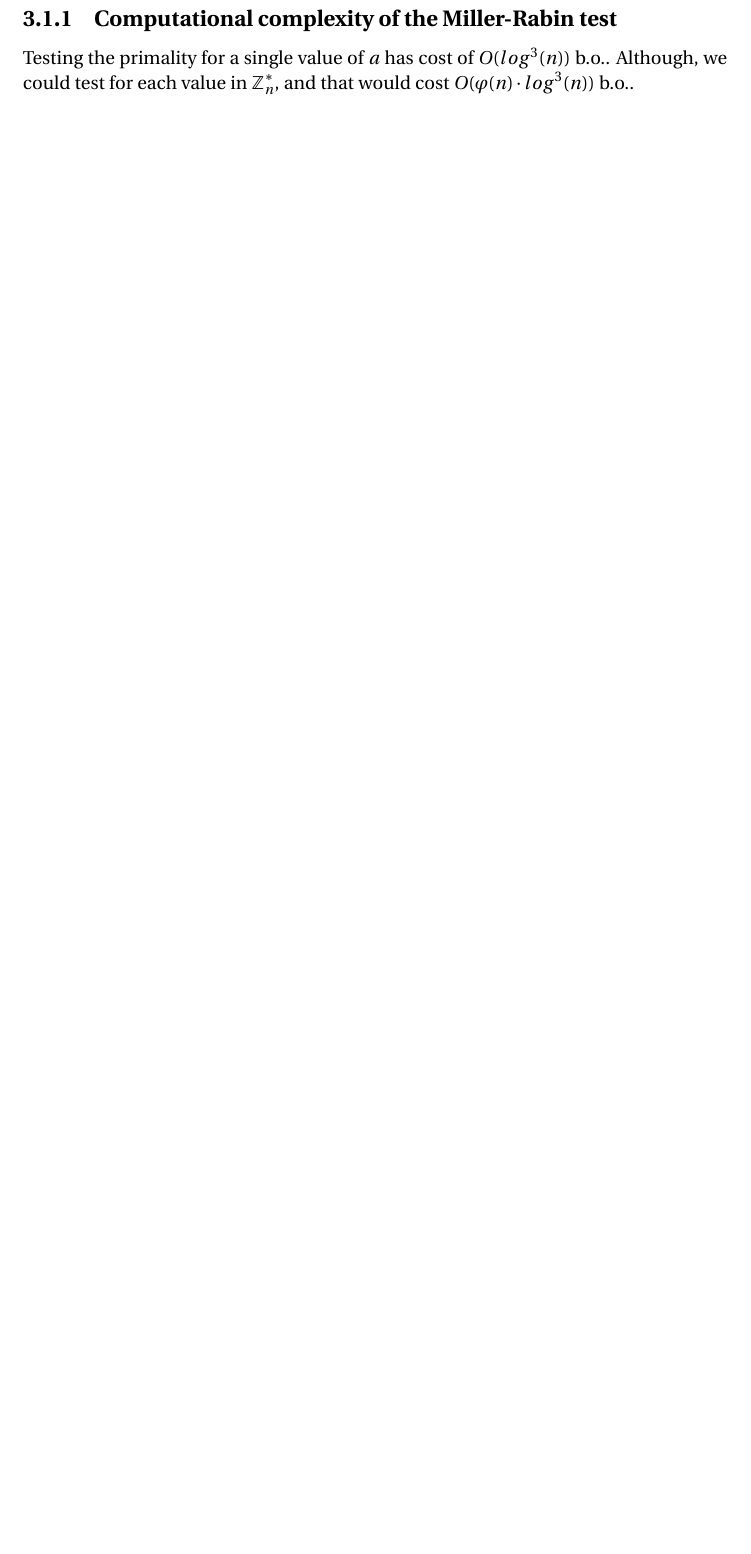
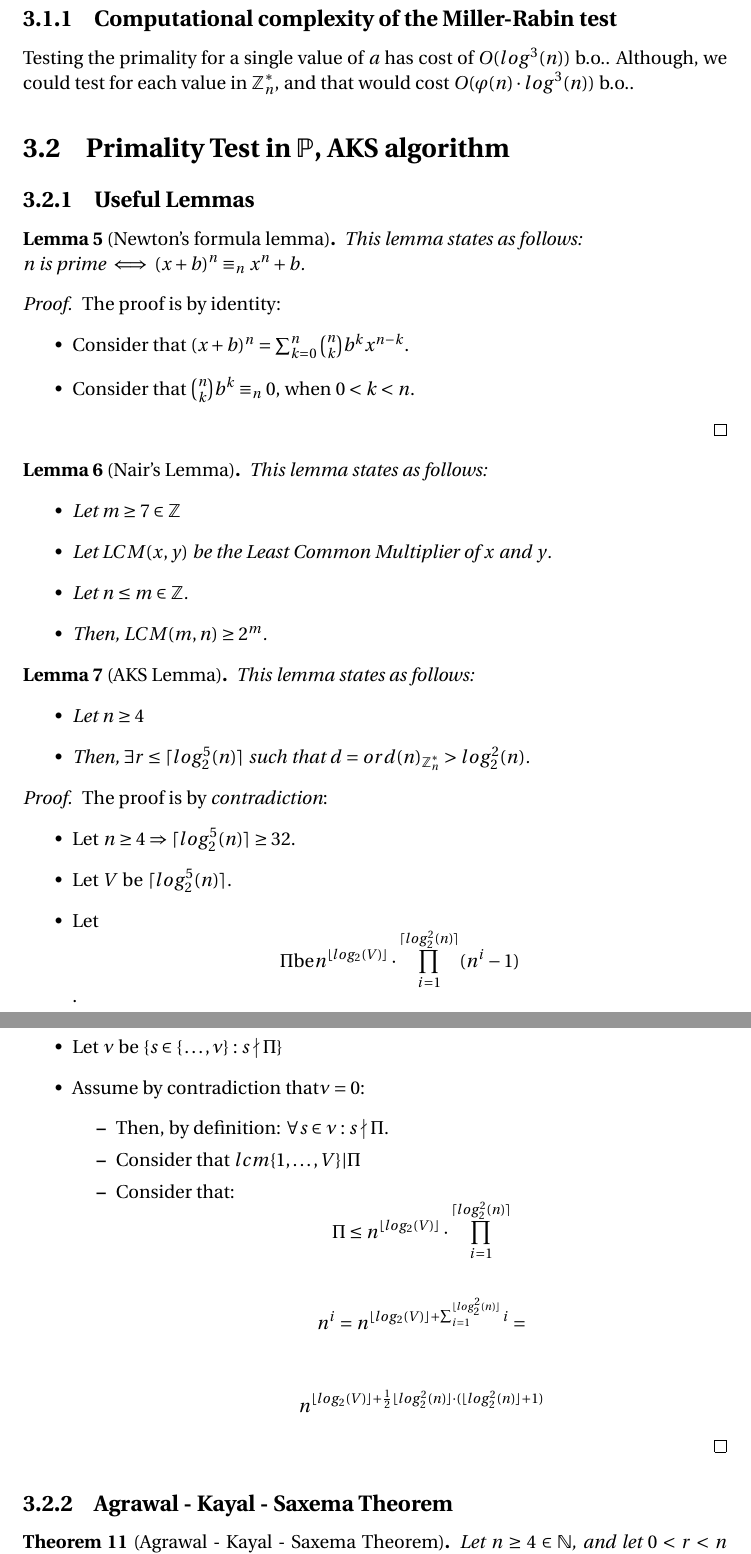
Before and after one commit to nsimonato8/CRYPTOGRAPHY_COURSE, a LaTeX thesis (Dispense/Cryptography/dispense.tex, which reads Dispense/Cryptography/src/PrimTest/chap3.tex): part of page 21 of 24 before the commit and two parts of pages 21 and 22 of 26 after it, the two joined at a grey line, cut so that both start at the same text, the shorter picture padded with empty space. Compiled offline with pdfLaTeX.

Commit message:
Update 14-11-22

```diff
--- a/Dispense/Cryptography/src/PrimTest/chap3.tex
+++ b/Dispense/Cryptography/src/PrimTest/chap3.tex
@@ -24,3 +24,57 @@ $e \gets 0$\;
 \end{algorithm}
 \subsection{Computational complexity of the Miller-Rabin test}
 Testing the primality for a single value of $a$ has cost of $O(log^{3}(n))$ b.o.. Although, we could test for each value in $\mathbb{Z}_{n}^{*}$, and that would cost $O(\varphi(n) \cdot log^{3}(n))$ b.o..
+
+\section{Primality Test in $\mathbb{P}$, AKS algorithm}
+\subsection{Useful Lemmas}
+\begin{lemma}[Newton's formula lemma]\label{newtown_form_lemma}
+    This lemma states as follows:\newline
+    n is prime $\iff (x + b)^{n} \equiv_{n} x^{n} + b$.
+\end{lemma}
+\begin{proof}
+    The proof is by identity:
+    \begin{itemize}
+        \item Consider that $(x + b)^{n} = \sum_{k=0}^{n} \binom{n}{k} b^{k}x^{n-k}$.
+        \item Consider that $\binom{n}{k} b^{k} \equiv_{n} 0$, when $0 < k < n$.
+    \end{itemize}
+\end{proof}
+
+\begin{lemma}[Nair's Lemma]\label{nair_lemma}
+    This lemma states as follows:
+    \begin{itemize}
+        \item Let $m \geq 7 \in \mathbb{Z}$
+        \item Let $LCM(x,y)$ be the Least Common Multiplier of $x$ and $y$.
+        \item Let $n \leq m \in \mathbb{Z}$.
+        \item Then, $LCM(m,n) \geq 2^{m}$.
+    \end{itemize}
+\end{lemma}
+
+\begin{lemma}[AKS Lemma]\label{aks_lemma}
+    This lemma states as follows:
+    \begin{itemize}
+        \item Let $n \geq 4$
+        \item Then, $\exists r \leq \lceil log_{2}^{5}(n) \rceil$ such that $d = ord(n)_{\mathbb{Z}_n^*} > log_2^2(n)$.
+    \end{itemize}
+\end{lemma}
+\begin{proof}
+    The proof is by \emph{contradiction}:
+    \begin{itemize}
+        \item Let $n \geq 4 \Rightarrow \lceil log_{2}^{5}(n) \rceil \geq 32$.
+        \item Let $V$ be $\lceil log_{2}^{5}(n) \rceil$.
+        \item Let \[\Pi \text{be} n^{\lfloor log_{2}(V) \rfloor} \cdot \prod_{i=1}^{\lceil log_{2}^{2}(n) \rceil}(n^{i} - 1) \].
+        \item Let $\nu$ be $\{s \in \{\, \dots, \nu\}: s \nmid \Pi\}$
+        \item Assume by contradiction that$ \nu = 0 $:
+        \begin{itemize}
+            \item Then, by definition: $\forall s \in \nu: s \nmid \Pi$.
+            \item Consider that $lcm\{1, \dots, V\} | \Pi$
+            \item Consider that:
+            \[\Pi \leq n^{\lfloor log_{2}(V) \rfloor} \cdot \prod_{i=1}^{\lceil log_{2}^{2}(n) \rceil}\] \newline
+            \[n^{i} =  n^{\lfloor log_{2}(V) \rfloor + \sum_{i=1}^{\lfloor log_{2}^{2}(n) \rfloor} i} = \] \newline
+            \[ n^{\lfloor log_{2}(V) \rfloor + \frac{1}{2} \lfloor log_{2}^{2}(n) \rfloor \cdot (\lfloor log_{2}^{2}(n) \rfloor + 1)}\]
+        \end{itemize}
+
+    \end{itemize}
+\end{proof}
+\subsection{Agrawal - Kayal - Saxema Theorem}
+\begin{theorem}[Agrawal - Kayal - Saxema Theorem]\label{aks_theorem}
+    Let $n \geq 4 \in \mathbb{N}$, and let $0 < r < n$ such that $(n,r) = 1$ and $order(n) > (log_{2}(n))^{2}$. Then:
```
Also changed, not shown: Notes/Cryptography/Notes 22-11-14.md (added, +19 -0 lines), Dispense/Cryptography/dispense.pdf, Exams/EsamiCritto2022.pdf (added), Notes/Cybersecurity/Notes 22 10 18.md (renamed from Notes/Notes 22 10 18.md), Notes/Cybersecurity/Notes 22 10 25.md (renamed from Notes/Notes 22 10 25.md), Notes/Cybersecurity/Notes 22 10 26.md (renamed from Notes/Notes 22 10 26.md), Notes/Cybersecurity/Notes 22 11 02.md (renamed from Notes/Notes 22 11 02.md), Notes/Cybersecurity/Syllabus-TODO.md (renamed from Notes/Syllabus-TODO.md), Dispense/Cryptography/src/PrimTest/chap3.tex (48 more changed lines).
